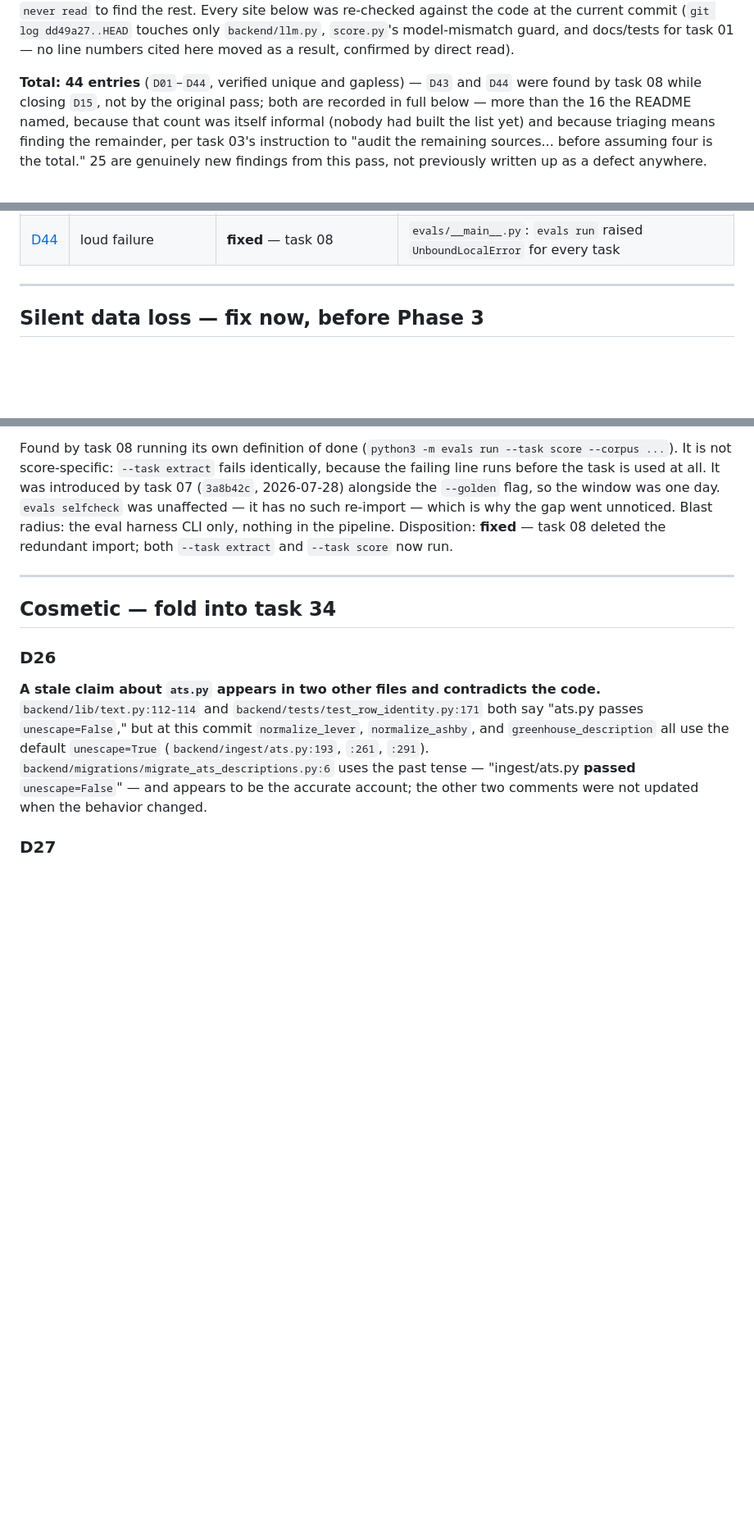
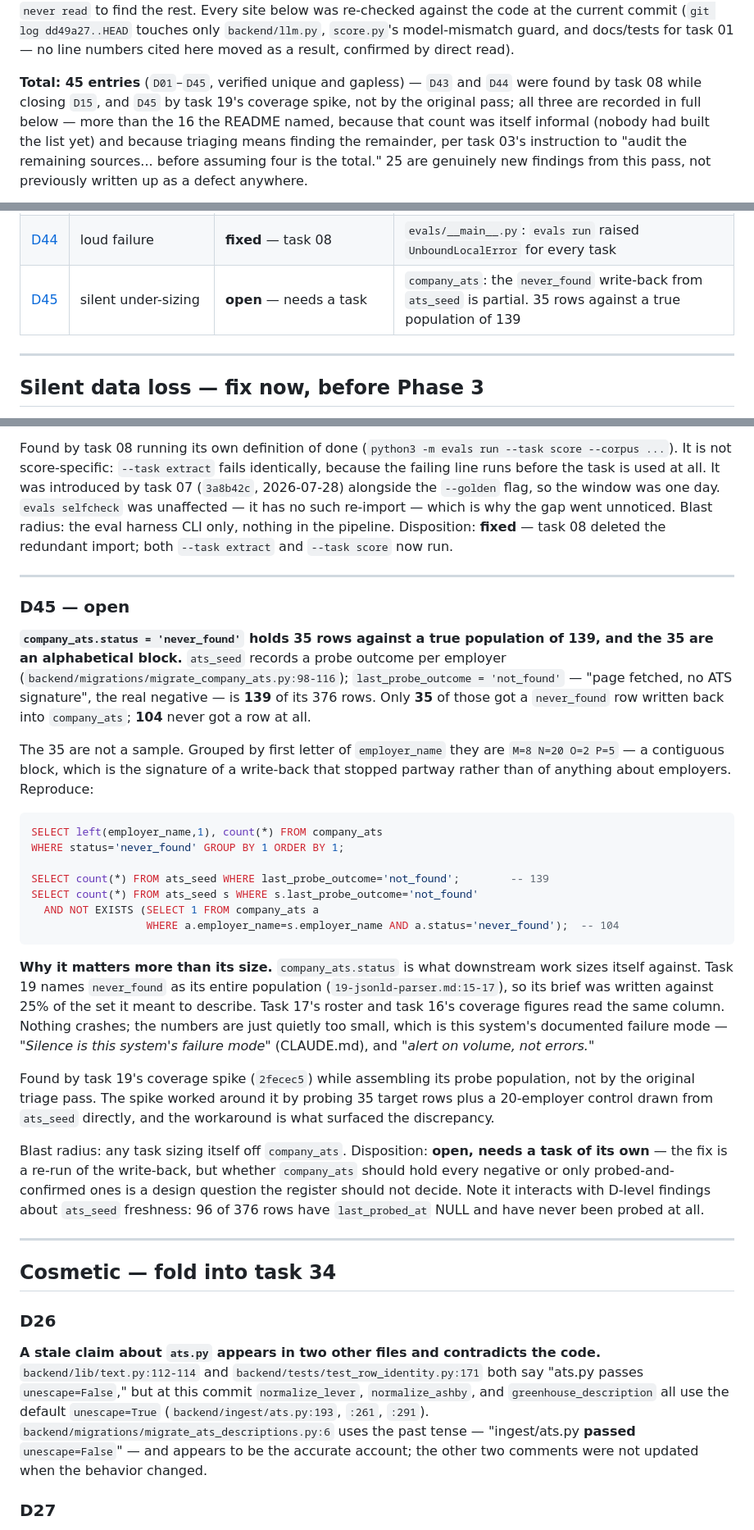
Before and after one commit to liueric-dev/jobs, a Markdown page: docs/ingest/DEFECTS.md, 3 parts joined by grey strips. Shown at 82% size. GitHub-like rendering; blank space fills up the shorter version.

Commit message:
Register D45: the company_ats never_found write-back is partial
Found by task 19's spike while assembling its probe population. 35
never_found rows against a true population of 139 (ats_seed
last_probe_outcome='not_found'), with 104 never written back. The 35 are
a contiguous alphabetical block, M=8 N=20 O=2 P=5, which is a partial
write-back rather than a fact about employers.

It matters because company_ats.status is what downstream work sizes
itself against: task 19's brief was written against 25% of the set it
meant to describe, and tasks 16 and 17 read the same column. Nothing
crashes -- the numbers are just quietly too small, which is the failure
mode CLAUDE.md names.

Left open rather than fixed: the repair is a re-run of the write-back,
but whether company_ats should hold every negative or only
probed-and-confirmed ones is a design question a register should not
settle. Also noted: 96 of ats_seed's 376 rows have never been probed.

Co-Authored-By: Claude Opus 5 <noreply@anthropic.com>

````diff
--- a/docs/ingest/DEFECTS.md
+++ b/docs/ingest/DEFECTS.md
@@ -21,9 +21,10 @@ the current commit (`git log dd49a27..HEAD` touches only `backend/llm.py`,
 `score.py`'s model-mismatch guard, and docs/tests for task 01 — no line
 numbers cited here moved as a result, confirmed by direct read).
 
-**Total: 44 entries** (`D01`–`D44`, verified unique and gapless) — `D43` and
-`D44` were found by task 08 while closing `D15`, not by the original pass;
-both are recorded in full below — more than the 16
+**Total: 45 entries** (`D01`–`D45`, verified unique and gapless) — `D43` and
+`D44` were found by task 08 while closing `D15`, and `D45` by task 19's
+coverage spike, not by the original pass; all three are recorded in full
+below — more than the 16
 the README named, because that count
 was itself informal (nobody had built the list yet) and because triaging
 means finding the remainder, per task 03's instruction to "audit the
@@ -91,6 +92,7 @@ given).
 | [D42](#d42) | cosmetic | fold into task 34 | `hn-hiring.py`: null comment items re-fetched forever (audit item 5) |
 | [D43](#d43) | silent data loss | **fixed** — task 08 | `score.py`: a tombstone left the previous score in place, and `has_fields` let an all-null answer through |
 | [D44](#d44) | loud failure | **fixed** — task 08 | `evals/__main__.py`: `evals run` raised `UnboundLocalError` for every task |
+| [D45](#d45) | silent under-sizing | **open** — needs a task | `company_ats`: the `never_found` write-back from `ats_seed` is partial. 35 rows against a true population of 139 |
 
 ---
 
@@ -584,6 +586,51 @@ import; both `--task extract` and `--task score` now run.
 
 ---
 
+### D45 — open
+
+**`company_ats.status = 'never_found'` holds 35 rows against a true population
+of 139, and the 35 are an alphabetical block.** `ats_seed` records a probe
+outcome per employer (`backend/migrations/migrate_company_ats.py:98-116`);
+`last_probe_outcome = 'not_found'` — "page fetched, no ATS signature", the real
+negative — is **139** of its 376 rows. Only **35** of those got a `never_found`
+row written back into `company_ats`; **104** never got a row at all.
+
+The 35 are not a sample. Grouped by first letter of `employer_name` they are
+`M=8 N=20 O=2 P=5` — a contiguous block, which is the signature of a write-back
+that stopped partway rather than of anything about employers. Reproduce:
+
+```sql
+SELECT left(employer_name,1), count(*) FROM company_ats
+WHERE status='never_found' GROUP BY 1 ORDER BY 1;
+
+SELECT count(*) FROM ats_seed WHERE last_probe_outcome='not_found';        -- 139
+SELECT count(*) FROM ats_seed s WHERE s.last_probe_outcome='not_found'
+  AND NOT EXISTS (SELECT 1 FROM company_ats a
+                  WHERE a.employer_name=s.employer_name AND a.status='never_found');  -- 104
+```
+
+**Why it matters more than its size.** `company_ats.status` is what downstream
+work sizes itself against. Task 19 names `never_found` as its entire population
+(`19-jsonld-parser.md:15-17`), so its brief was written against 25% of the set it
+meant to describe. Task 17's roster and task 16's coverage figures read the same
+column. Nothing crashes; the numbers are just quietly too small, which is this
+system's documented failure mode — *"Silence is this system's failure mode"*
+(CLAUDE.md), and *"alert on volume, not errors."*
+
+Found by task 19's coverage spike (`2fecec5`) while assembling its probe
+population, not by the original triage pass. The spike worked around it by
+probing 35 target rows plus a 20-employer control drawn from `ats_seed`
+directly, and the workaround is what surfaced the discrepancy.
+
+Blast radius: any task sizing itself off `company_ats`. Disposition: **open,
+needs a task of its own** — the fix is a re-run of the write-back, but whether
+`company_ats` should hold every negative or only probed-and-confirmed ones is a
+design question the register should not decide. Note it interacts with D-level
+findings about `ats_seed` freshness: 96 of 376 rows have `last_probed_at` NULL
+and have never been probed at all.
+
+---
+
 ## Cosmetic — fold into task 34
 
 ### D26
````
